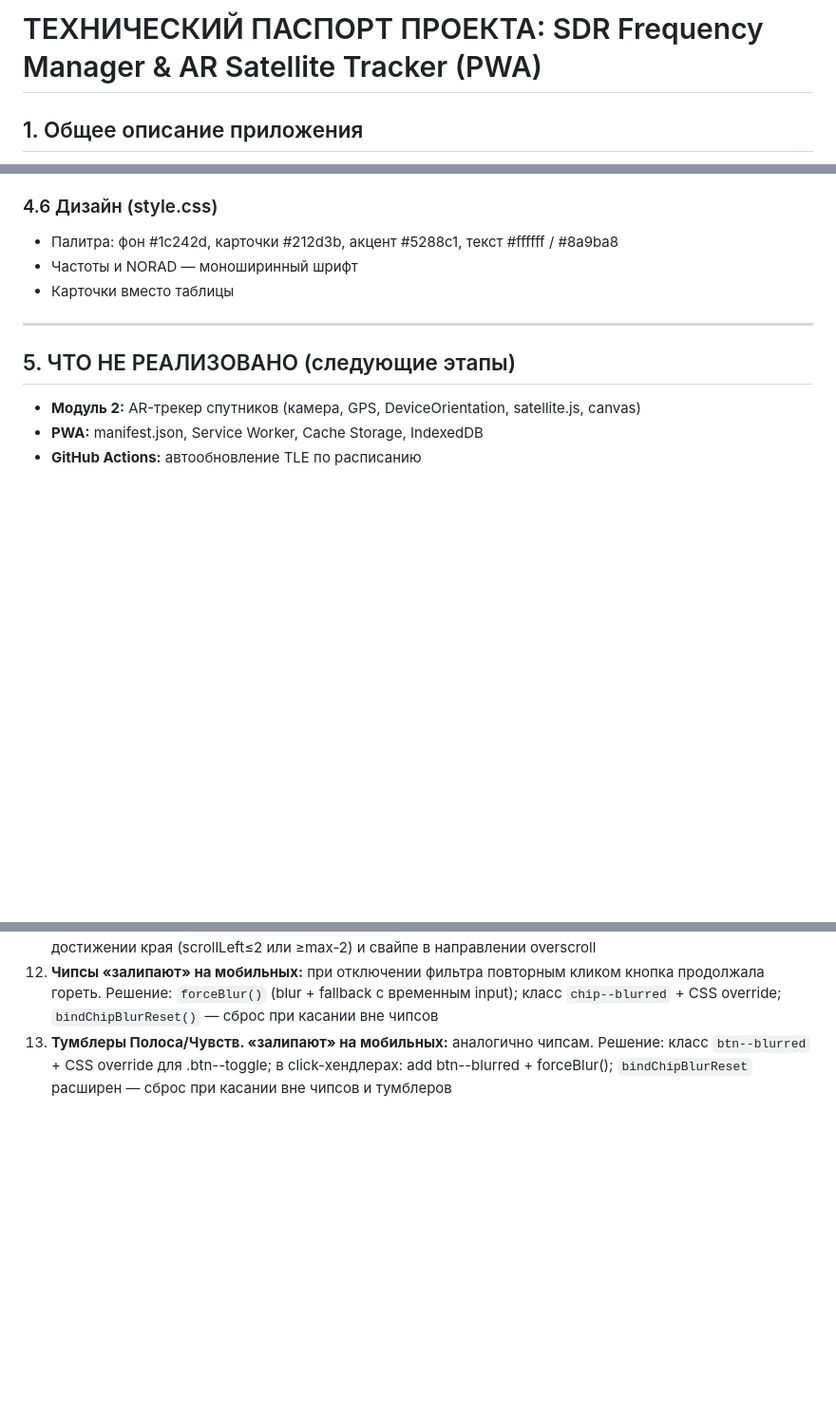
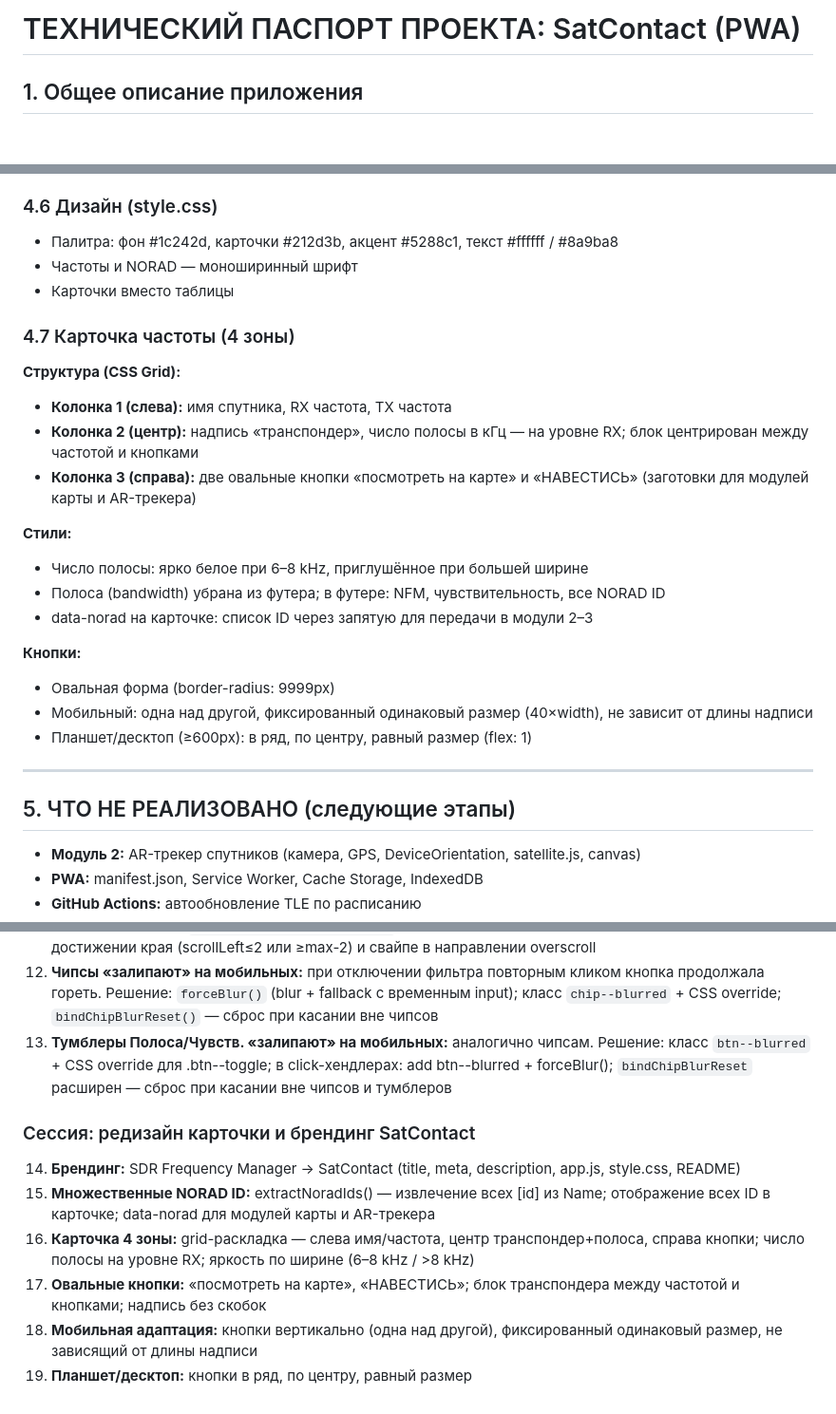
Before and after one commit to astropapa-prog/satcontact, a Markdown page: PROJECT_CONTEXT.md, 3 parts joined by grey strips. Shown at 95% size. Drawn GitHub-style; blank space fills up the shorter version.

Commit message:
конец работы над  блоком мененджера чатот

```diff
--- a/PROJECT_CONTEXT.md
+++ b/PROJECT_CONTEXT.md
@@ -1,4 +1,4 @@
-# ТЕХНИЧЕСКИЙ ПАСПОРТ ПРОЕКТА: SDR Frequency Manager & AR Satellite Tracker (PWA)
+# ТЕХНИЧЕСКИЙ ПАСПОРТ ПРОЕКТА: SatContact (PWA)
 
 ## 1. Общее описание приложения
 
@@ -93,6 +93,23 @@ satcontact/
 - Частоты и NORAD — моноширинный шрифт
 - Карточки вместо таблицы
 
+### 4.7 Карточка частоты (4 зоны)
+
+**Структура (CSS Grid):**
+- **Колонка 1 (слева):** имя спутника, RX частота, TX частота
+- **Колонка 2 (центр):** надпись «транспондер», число полосы в кГц — на уровне RX; блок центрирован между частотой и кнопками
+- **Колонка 3 (справа):** две овальные кнопки «посмотреть на карте» и «НАВЕСТИСЬ» (заготовки для модулей карты и AR-трекера)
+
+**Стили:**
+- Число полосы: ярко белое при 6–8 kHz, приглушённое при большей ширине
+- Полоса (bandwidth) убрана из футера; в футере: NFM, чувствительность, все NORAD ID
+- data-norad на карточке: список ID через запятую для передачи в модули 2–3
+
+**Кнопки:**
+- Овальная форма (border-radius: 9999px)
+- Мобильный: одна над другой, фиксированный одинаковый размер (40×width), не зависит от длины надписи
+- Планшет/десктоп (≥600px): в ряд, по центру, равный размер (flex: 1)
+
 ---
 
 ## 5. ЧТО НЕ РЕАЛИЗОВАНО (следующие этапы)
@@ -121,3 +138,12 @@ satcontact/
 11. **Overscroll на мобильных:** при скролле строки фильтров вправо до конца следующий жест закрывал браузер. Решение: `overscroll-behavior-x: none` на .chip-scroll и body; touchmove с preventDefault при достижении края (scrollLeft≤2 или ≥max-2) и свайпе в направлении overscroll
 12. **Чипсы «залипают» на мобильных:** при отключении фильтра повторным кликом кнопка продолжала гореть. Решение: `forceBlur()` (blur + fallback с временным input); класс `chip--blurred` + CSS override; `bindChipBlurReset()` — сброс при касании вне чипсов
 13. **Тумблеры Полоса/Чувств. «залипают» на мобильных:** аналогично чипсам. Решение: класс `btn--blurred` + CSS override для .btn--toggle; в click-хендлерах: add btn--blurred + forceBlur(); `bindChipBlurReset` расширен — сброс при касании вне чипсов и тумблеров
+
+### Сессия: редизайн карточки и брендинг SatContact
+
+14. **Брендинг:** SDR Frequency Manager → SatContact (title, meta, description, app.js, style.css, README)
+15. **Множественные NORAD ID:** extractNoradIds() — извлечение всех [id] из Name; отображение всех ID в карточке; data-norad для модулей карты и AR-трекера
+16. **Карточка 4 зоны:** grid-раскладка — слева имя/частота, центр транспондер+полоса, справа кнопки; число полосы на уровне RX; яркость по ширине (6–8 kHz / >8 kHz)
+17. **Овальные кнопки:** «посмотреть на карте», «НАВЕСТИСЬ»; блок транспондера между частотой и кнопками; надпись без скобок
+18. **Мобильная адаптация:** кнопки вертикально (одна над другой), фиксированный одинаковый размер, не зависящий от длины надписи
+19. **Планшет/десктоп:** кнопки в ряд, по центру, равный размер
```
Also changed, not shown: other parts of PROJECT_CONTEXT.md (+2 -2 lines).
